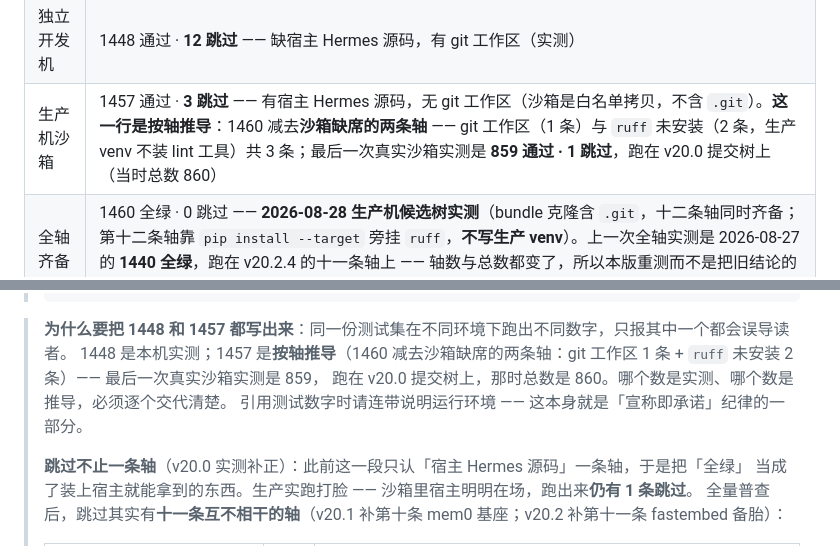
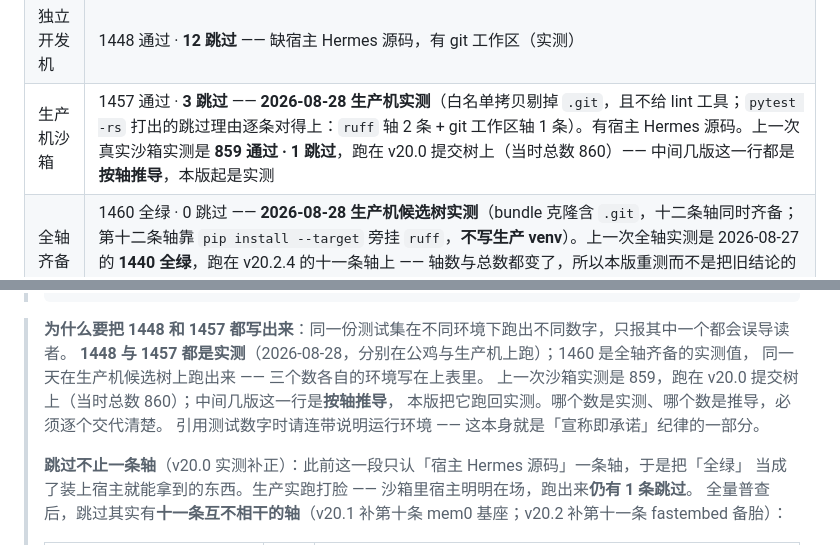
Before and after one commit to Maziar110/aiduMEI, a Markdown page: README.md, 2 parts joined by grey strips. GitHub-like rendering.

````diff
--- a/README.md
+++ b/README.md
@@ -757,7 +757,7 @@ python -m compileall ducky api_server.py mcp_server.py
 |------|------|
 | 用例总数 | **1460**（`pytest --collect-only` 实测） |
 | 独立开发机 | 1448 通过 · **12 跳过** —— 缺宿主 Hermes 源码，有 git 工作区（实测） |
-| 生产机沙箱 | 1457 通过 · **3 跳过** —— 有宿主 Hermes 源码，无 git 工作区（沙箱是白名单拷贝，不含 `.git`）。**这一行是按轴推导**：1460 减去**沙箱缺席的两条轴** —— git 工作区（1 条）与 `ruff` 未安装（2 条，生产 venv 不装 lint 工具）共 3 条；最后一次真实沙箱实测是 **859 通过 · 1 跳过**，跑在 v20.0 提交树上（当时总数 860） |
+| 生产机沙箱 | 1457 通过 · **3 跳过** —— **2026-08-28 生产机实测**（白名单拷贝剔掉 `.git`，且不给 lint 工具；`pytest -rs` 打出的跳过理由逐条对得上：`ruff` 轴 2 条 + git 工作区轴 1 条）。有宿主 Hermes 源码。上一次真实沙箱实测是 **859 通过 · 1 跳过**，跑在 v20.0 提交树上（当时总数 860）—— 中间几版这一行都是**按轴推导**，本版起是实测 |
 | 全轴齐备 | 1460 全绿 · 0 跳过 —— **2026-08-28 生产机候选树实测**（bundle 克隆含 `.git`，十二条轴同时齐备；第十二条轴靠 `pip install --target` 旁挂 `ruff`，**不写生产 venv**）。上一次全轴实测是 2026-08-27 的 **1440 全绿**，跑在 v20.2.4 的十一条轴上 —— 轴数与总数都变了，所以本版重测而不是把旧结论的数字改一改 |
 | 层级 | 以**模块级单元测试 + 源码级守卫断言**为主，`TestClient` 驱动的接口测试为辅 |
 | 平台前提 | 全量套件按 **Linux/macOS（POSIX）**口径维护：`backup_gate` 轴要 POSIX shell；`/health` 的 CPU/RSS 指标走 `resource` 模块，非 POSIX 平台诚实置 `None` 不崩（v20.1 整改）。Windows 未列为全量测试平台 |
@@ -783,8 +783,10 @@ python -m compileall ducky api_server.py mcp_server.py
 > ```
 
 > **为什么要把 1448 和 1457 都写出来**：同一份测试集在不同环境下跑出不同数字，只报其中一个都会误导读者。
-> 1448 是本机实测；1457 是**按轴推导**（1460 减去沙箱缺席的两条轴：git 工作区 1 条 + `ruff` 未安装 2 条）—— 最后一次真实沙箱实测是 859，
-> 跑在 v20.0 提交树上，那时总数是 860。哪个数是实测、哪个数是推导，必须逐个交代清楚。
+> **1448 与 1457 都是实测**（2026-08-28，分别在公鸡与生产机上跑）；1460 是全轴齐备的实测值，
+> 同一天在生产机候选树上跑出来 —— 三个数各自的环境写在上表里。
+> 上一次沙箱实测是 859，跑在 v20.0 提交树上（当时总数 860）；中间几版这一行是**按轴推导**，
+> 本版把它跑回实测。哪个数是实测、哪个数是推导，必须逐个交代清楚。
 > 引用测试数字时请连带说明运行环境 ——
 > 这本身就是「宣称即承诺」纪律的一部分。
 >
````
Also changed, not shown: README_EN.md (+6 -4 lines).
